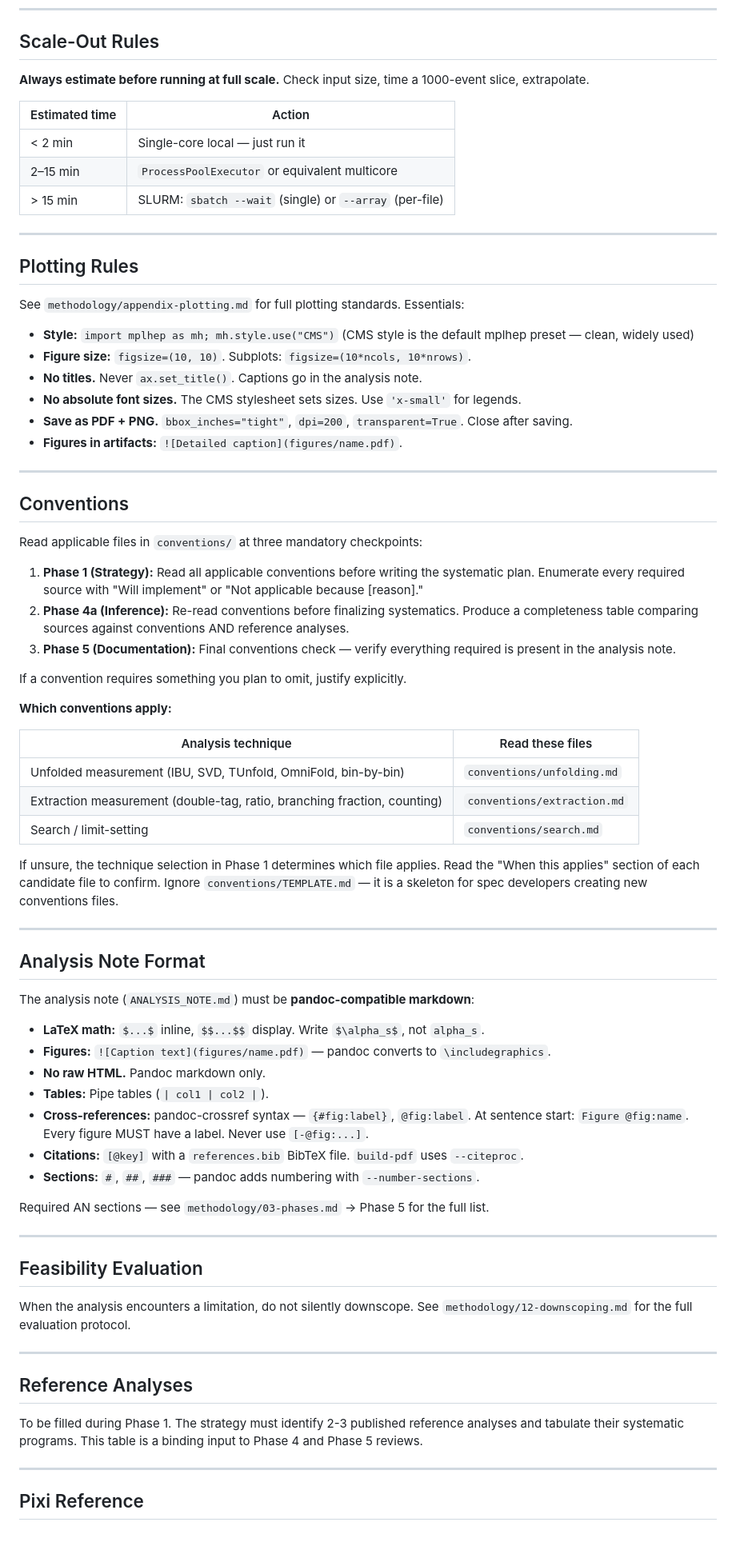
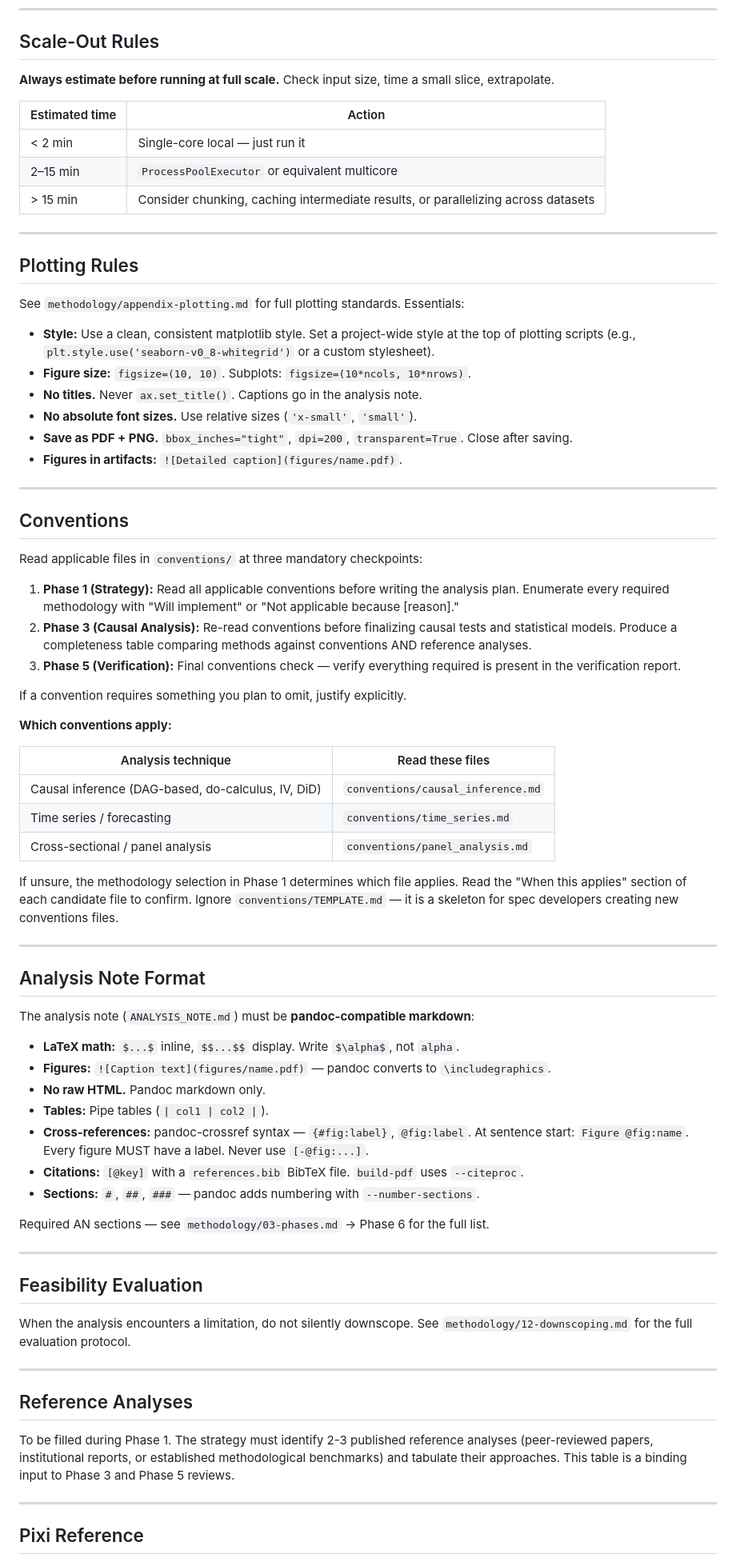
Before and after one commit to xinzhuwang-wxz/OpenPE, a Markdown page: src/templates/root_claude.md, the part around one of its changes. Shown at 80% size. GitHub-like rendering; blank space fills up the shorter version.

```diff
--- a/src/templates/root_claude.md
+++ b/src/templates/root_claude.md
@@ -280,13 +323,13 @@ See `methodology/11-coding.md` for full coding practices.
 ## Scale-Out Rules
 
 **Always estimate before running at full scale.** Check input size, time a
-1000-event slice, extrapolate.
+small slice, extrapolate.
 
 | Estimated time | Action |
 |---|---|
 | < 2 min | Single-core local — just run it |
 | 2–15 min | `ProcessPoolExecutor` or equivalent multicore |
-| > 15 min | SLURM: `sbatch --wait` (single) or `--array` (per-file) |
+| > 15 min | Consider chunking, caching intermediate results, or parallelizing across datasets |
 
 ---
 
@@ -294,10 +337,11 @@ See `methodology/11-coding.md` for full coding practices.
 
 See `methodology/appendix-plotting.md` for full plotting standards. Essentials:
 
-- **Style:** `import mplhep as mh; mh.style.use("CMS")` (CMS style is the default mplhep preset — clean, widely used)
+- **Style:** Use a clean, consistent matplotlib style. Set a project-wide
+  style at the top of plotting scripts (e.g., `plt.style.use('seaborn-v0_8-whitegrid')` or a custom stylesheet).
 - **Figure size:** `figsize=(10, 10)`. Subplots: `figsize=(10*ncols, 10*nrows)`.
 - **No titles.** Never `ax.set_title()`. Captions go in the analysis note.
-- **No absolute font sizes.** The CMS stylesheet sets sizes. Use `'x-small'` for legends.
+- **No absolute font sizes.** Use relative sizes (`'x-small'`, `'small'`).
 - **Save as PDF + PNG.** `bbox_inches="tight"`, `dpi=200`, `transparent=True`. Close after saving.
 - **Figures in artifacts:** `![Detailed caption](figures/name.pdf)`.
 
@@ -308,13 +352,13 @@ See `methodology/appendix-plotting.md` for full plotting standards. Essentials:
 Read applicable files in `conventions/` at three mandatory checkpoints:
 
 1. **Phase 1 (Strategy):** Read all applicable conventions before writing
-   the systematic plan. Enumerate every required source with "Will implement"
+   the analysis plan. Enumerate every required methodology with "Will implement"
    or "Not applicable because [reason]."
-2. **Phase 4a (Inference):** Re-read conventions before finalizing
-   systematics. Produce a completeness table comparing sources against
-   conventions AND reference analyses.
-3. **Phase 5 (Documentation):** Final conventions check — verify everything
-   required is present in the analysis note.
+2. **Phase 3 (Causal Analysis):** Re-read conventions before finalizing
+   causal tests and statistical models. Produce a completeness table comparing
+   methods against conventions AND reference analyses.
+3. **Phase 5 (Verification):** Final conventions check — verify everything
+   required is present in the verification report.
 
 If a convention requires something you plan to omit, justify explicitly.
 
@@ -322,11 +366,11 @@ If a convention requires something you plan to omit, justify explicitly.
 
 | Analysis technique | Read these files |
 |--------------------|-----------------|
-| Unfolded measurement (IBU, SVD, TUnfold, OmniFold, bin-by-bin) | `conventions/unfolding.md` |
-| Extraction measurement (double-tag, ratio, branching fraction, counting) | `conventions/extraction.md` |
-| Search / limit-setting | `conventions/search.md` |
+| Causal inference (DAG-based, do-calculus, IV, DiD) | `conventions/causal_inference.md` |
+| Time series / forecasting | `conventions/time_series.md` |
+| Cross-sectional / panel analysis | `conventions/panel_analysis.md` |
 
-If unsure, the technique selection in Phase 1 determines which file applies.
+If unsure, the methodology selection in Phase 1 determines which file applies.
 Read the "When this applies" section of each candidate file to confirm.
 Ignore `conventions/TEMPLATE.md` — it is a skeleton for spec developers
 creating new conventions files.
@@ -337,7 +381,7 @@ creating new conventions files.
 
 The analysis note (`ANALYSIS_NOTE.md`) must be **pandoc-compatible markdown**:
 
-- **LaTeX math:** `$...$` inline, `$$...$$` display. Write `$\alpha_s$`, not `alpha_s`.
+- **LaTeX math:** `$...$` inline, `$$...$$` display. Write `$\alpha$`, not `alpha`.
 - **Figures:** `![Caption text](figures/name.pdf)` — pandoc converts to `\includegraphics`.
 - **No raw HTML.** Pandoc markdown only.
 - **Tables:** Pipe tables (`| col1 | col2 |`).
@@ -347,7 +391,7 @@ The analysis note (`ANALYSIS_NOTE.md`) must be **pandoc-compatible markdown**:
 - **Citations:** `[@key]` with a `references.bib` BibTeX file. `build-pdf` uses `--citeproc`.
 - **Sections:** `#`, `##`, `###` — pandoc adds numbering with `--number-sections`.
 
-Required AN sections — see `methodology/03-phases.md` → Phase 5 for the full list.
+Required AN sections — see `methodology/03-phases.md` → Phase 6 for the full list.
 
 ---
 
@@ -361,8 +405,9 @@ See `methodology/12-downscoping.md` for the full evaluation protocol.
 ## Reference Analyses
 
 To be filled during Phase 1. The strategy must identify 2-3 published
-reference analyses and tabulate their systematic programs. This table is
-a binding input to Phase 4 and Phase 5 reviews.
+reference analyses (peer-reviewed papers, institutional reports, or
+established methodological benchmarks) and tabulate their approaches. This
+table is a binding input to Phase 3 and Phase 5 reviews.
 
 ---
 
```
Also changed, not shown: other parts of src/templates/root_claude.md (+98 -54 lines).
